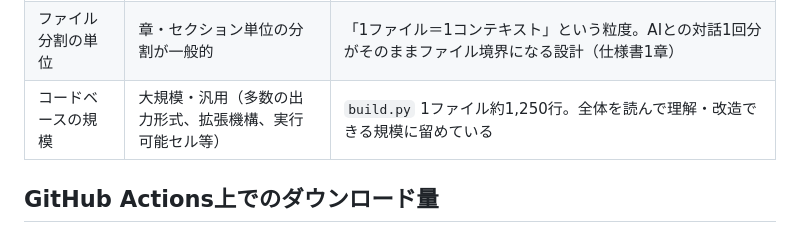
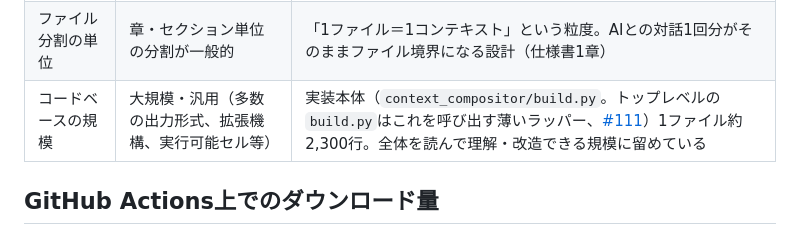
Before and after one commit to tokudiro/context-compositor, a Markdown page: doc/diff.md, the part around the change. Rendered like a GitHub page.

Commit message:
Update doc/diff.md build.py line count and path
The implementation moved to context_compositor/build.py in #111 and
has grown to about 2,300 lines (was ~1,250 when this was last
written).

Co-Authored-By: Claude Sonnet 5 <noreply@anthropic.com>

```diff
--- a/doc/diff.md
+++ b/doc/diff.md
@@ -28,7 +28,7 @@ Quartoとの比較の前に、より根本的な疑問に答えておく。「Ty
 | ツールとドキュメントの分離 | プロジェクトディレクトリの中にツールの設定・拡張を書き込む前提が多い | `--config`一つで完全分離。ツール本体を一切変更せず、任意の場所にあるドキュメントをビルドできる（仕様書3章） |
 | 再現性への態度 | バージョン固定は利用者側の裁量 | Typst本体・プラグイン・フォントをすべてSHA256/バージョンピン留め（仕様書9章）。「同じ入力なら同じ出力」を強く担保 |
 | ファイル分割の単位 | 章・セクション単位の分割が一般的 | 「1ファイル＝1コンテキスト」という粒度。AIとの対話1回分がそのままファイル境界になる設計（仕様書1章） |
-| コードベースの規模 | 大規模・汎用（多数の出力形式、拡張機構、実行可能セル等） | `build.py` 1ファイル約1,250行。全体を読んで理解・改造できる規模に留めている |
+| コードベースの規模 | 大規模・汎用（多数の出力形式、拡張機構、実行可能セル等） | 実装本体（`context_compositor/build.py`。トップレベルの`build.py`はこれを呼び出す薄いラッパー、[#111](https://github.com/tokudiro/context-compositor/issues/111)）1ファイル約2,300行。全体を読んで理解・改造できる規模に留めている |
 
 ## GitHub Actions上でのダウンロード量
 
```
